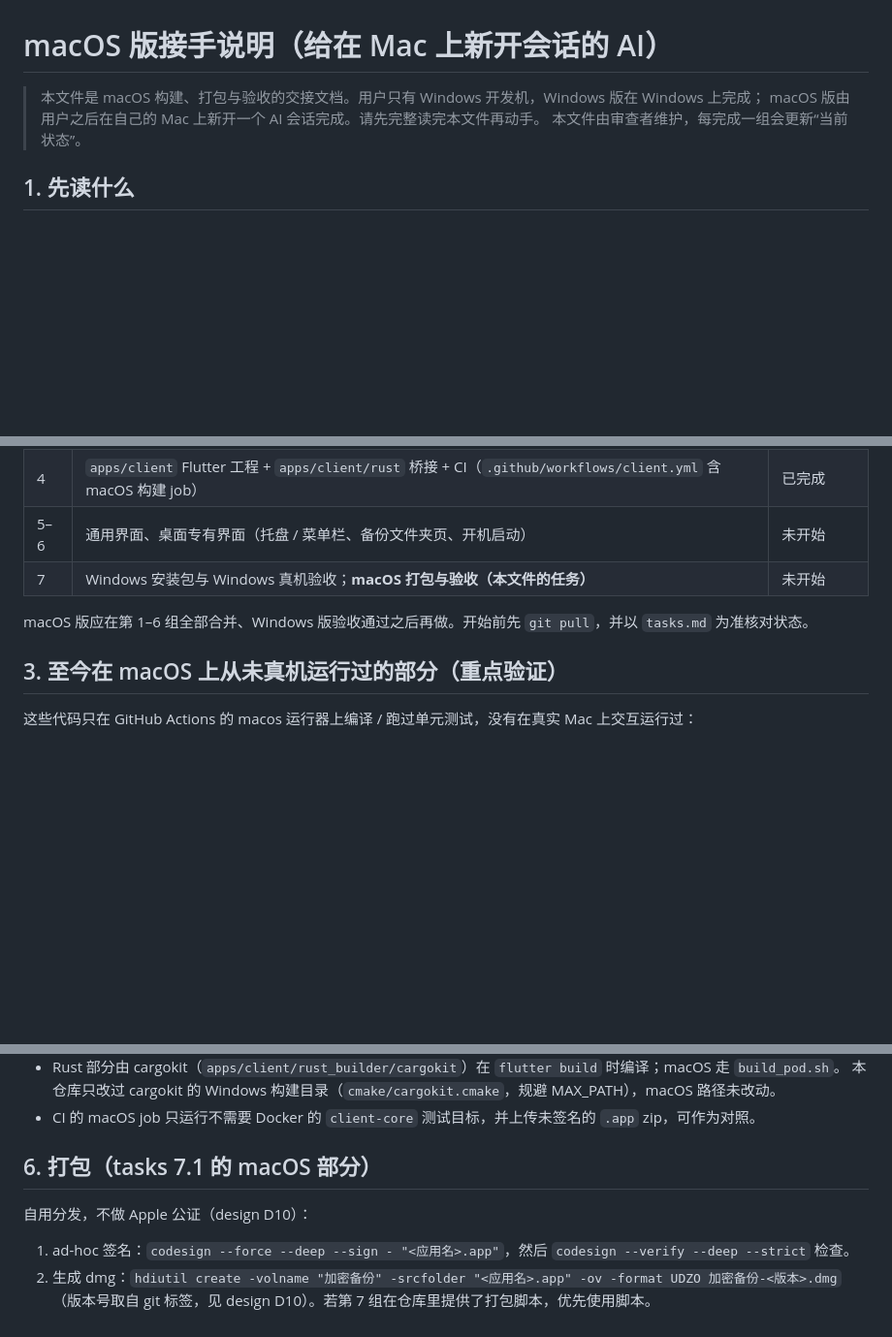
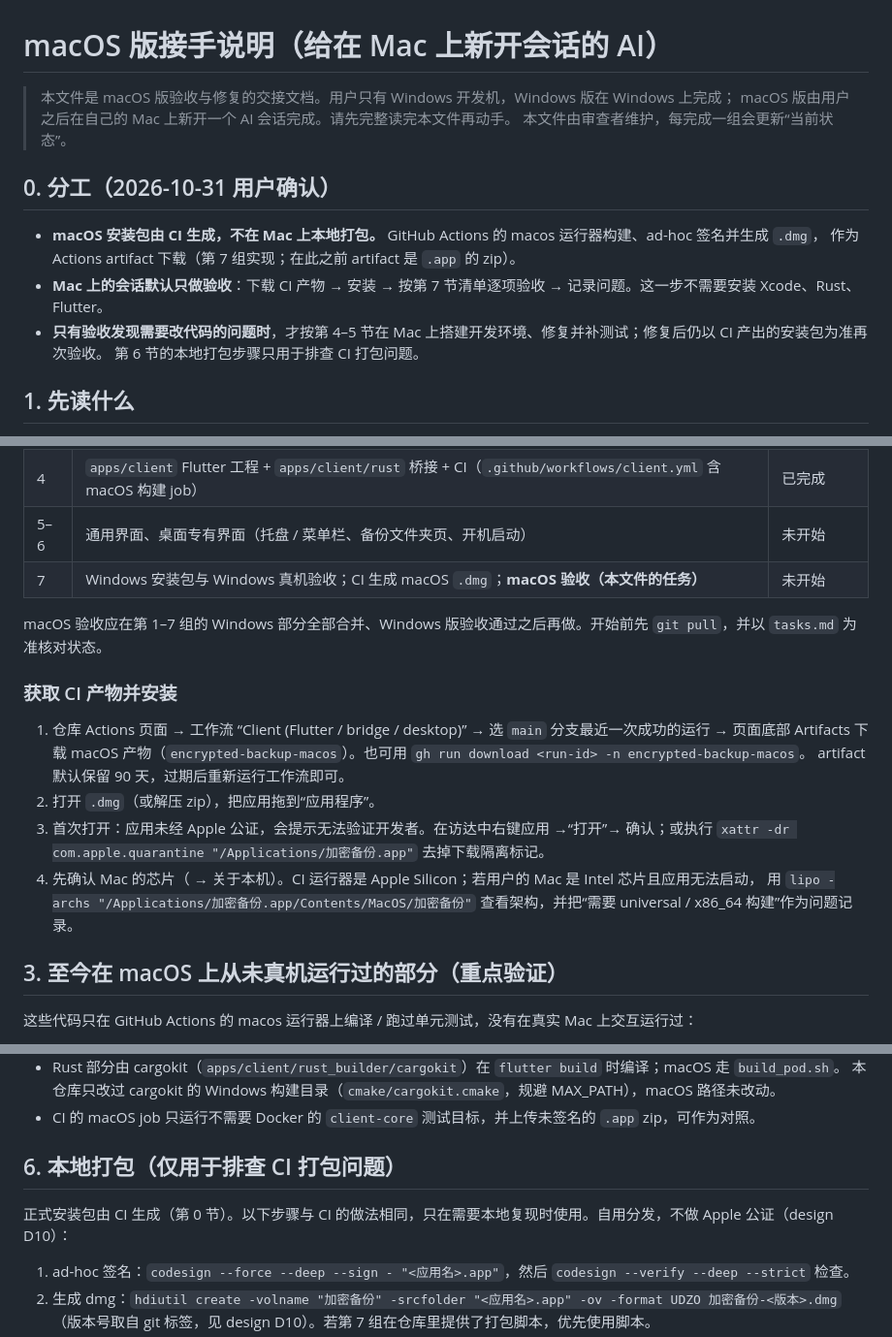
Before and after one commit to ac87765/backup, a Markdown page: docs/macos-handoff.md, 3 parts joined by grey strips. Shown at 97% size. GitHub-like rendering; blank space fills up the shorter version.

Commit message:
docs: build macOS dmg on CI and keep Mac session to acceptance

```diff
--- a/docs/macos-handoff.md
+++ b/docs/macos-handoff.md
@@ -1,8 +1,16 @@
 # macOS 版接手说明（给在 Mac 上新开会话的 AI）
 
-> 本文件是 macOS 构建、打包与验收的交接文档。用户只有 Windows 开发机，Windows 版在 Windows 上完成；
+> 本文件是 macOS 版验收与修复的交接文档。用户只有 Windows 开发机，Windows 版在 Windows 上完成；
 > macOS 版由用户之后在自己的 Mac 上新开一个 AI 会话完成。请先完整读完本文件再动手。
 > 本文件由审查者维护，每完成一组会更新“当前状态”。
+
+## 0. 分工（2026-10-31 用户确认）
+
+- **macOS 安装包由 CI 生成，不在 Mac 上本地打包。** GitHub Actions 的 macos 运行器构建、ad-hoc 签名并生成 `.dmg`，
+  作为 Actions artifact 下载（第 7 组实现；在此之前 artifact 是 `.app` 的 zip）。
+- **Mac 上的会话默认只做验收**：下载 CI 产物 → 安装 → 按第 7 节清单逐项验收 → 记录问题。这一步不需要安装 Xcode、Rust、Flutter。
+- **只有验收发现需要改代码的问题时**，才按第 4–5 节在 Mac 上搭建开发环境、修复并补测试；修复后仍以 CI 产出的安装包为准再次验收。
+  第 6 节的本地打包步骤只用于排查 CI 打包问题。
 
 ## 1. 先读什么
 
@@ -19,9 +27,20 @@
 | 1–3 | `crates/client-core`：认证、钥匙串、文件、传输、状态库、桌面备份引擎 | 已合并 main |
 | 4 | `apps/client` Flutter 工程 + `apps/client/rust` 桥接 + CI（`.github/workflows/client.yml` 含 macOS 构建 job） | 已完成 |
 | 5–6 | 通用界面、桌面专有界面（托盘 / 菜单栏、备份文件夹页、开机启动） | 未开始 |
-| 7 | Windows 安装包与 Windows 真机验收；**macOS 打包与验收（本文件的任务）** | 未开始 |
+| 7 | Windows 安装包与 Windows 真机验收；CI 生成 macOS `.dmg`；**macOS 验收（本文件的任务）** | 未开始 |
 
-macOS 版应在第 1–6 组全部合并、Windows 版验收通过之后再做。开始前先 `git pull`，并以 `tasks.md` 为准核对状态。
+macOS 验收应在第 1–7 组的 Windows 部分全部合并、Windows 版验收通过之后再做。开始前先 `git pull`，并以 `tasks.md` 为准核对状态。
+
+### 获取 CI 产物并安装
+
+1. 仓库 Actions 页面 → 工作流 “Client (Flutter / bridge / desktop)” → 选 `main` 分支最近一次成功的运行 →
+   页面底部 Artifacts 下载 macOS 产物（`encrypted-backup-macos`）。也可用 `gh run download <run-id> -n encrypted-backup-macos`。
+   artifact 默认保留 90 天，过期后重新运行工作流即可。
+2. 打开 `.dmg`（或解压 zip），把应用拖到“应用程序”。
+3. 首次打开：应用未经 Apple 公证，会提示无法验证开发者。在访达中右键应用 →“打开”→ 确认；或执行
+   `xattr -dr com.apple.quarantine "/Applications/加密备份.app"` 去掉下载隔离标记。
+4. 先确认 Mac 的芯片（ → 关于本机）。CI 运行器是 Apple Silicon；若用户的 Mac 是 Intel 芯片且应用无法启动，
+   用 `lipo -archs "/Applications/加密备份.app/Contents/MacOS/加密备份"` 查看架构，并把“需要 universal / x86_64 构建”作为问题记录。
 
 ## 3. 至今在 macOS 上从未真机运行过的部分（重点验证）
 
@@ -74,9 +93,9 @@ flutter build macos --release
   本仓库只改过 cargokit 的 Windows 构建目录（`cmake/cargokit.cmake`，规避 MAX_PATH），macOS 路径未改动。
 - CI 的 macOS job 只运行不需要 Docker 的 `client-core` 测试目标，并上传未签名的 `.app` zip，可作为对照。
 
-## 6. 打包（tasks 7.1 的 macOS 部分）
+## 6. 本地打包（仅用于排查 CI 打包问题）
 
-自用分发，不做 Apple 公证（design D10）：
+正式安装包由 CI 生成（第 0 节）。以下步骤与 CI 的做法相同，只在需要本地复现时使用。自用分发，不做 Apple 公证（design D10）：
 
 1. ad-hoc 签名：`codesign --force --deep --sign - "<应用名>.app"`，然后 `codesign --verify --deep --strict` 检查。
 2. 生成 dmg：`hdiutil create -volname "加密备份" -srcfolder "<应用名>.app" -ov -format UDZO 加密备份-<版本>.dmg`
```
Also changed, not shown: other parts of docs/macos-handoff.md (+1 -1 lines), 1 other file.
